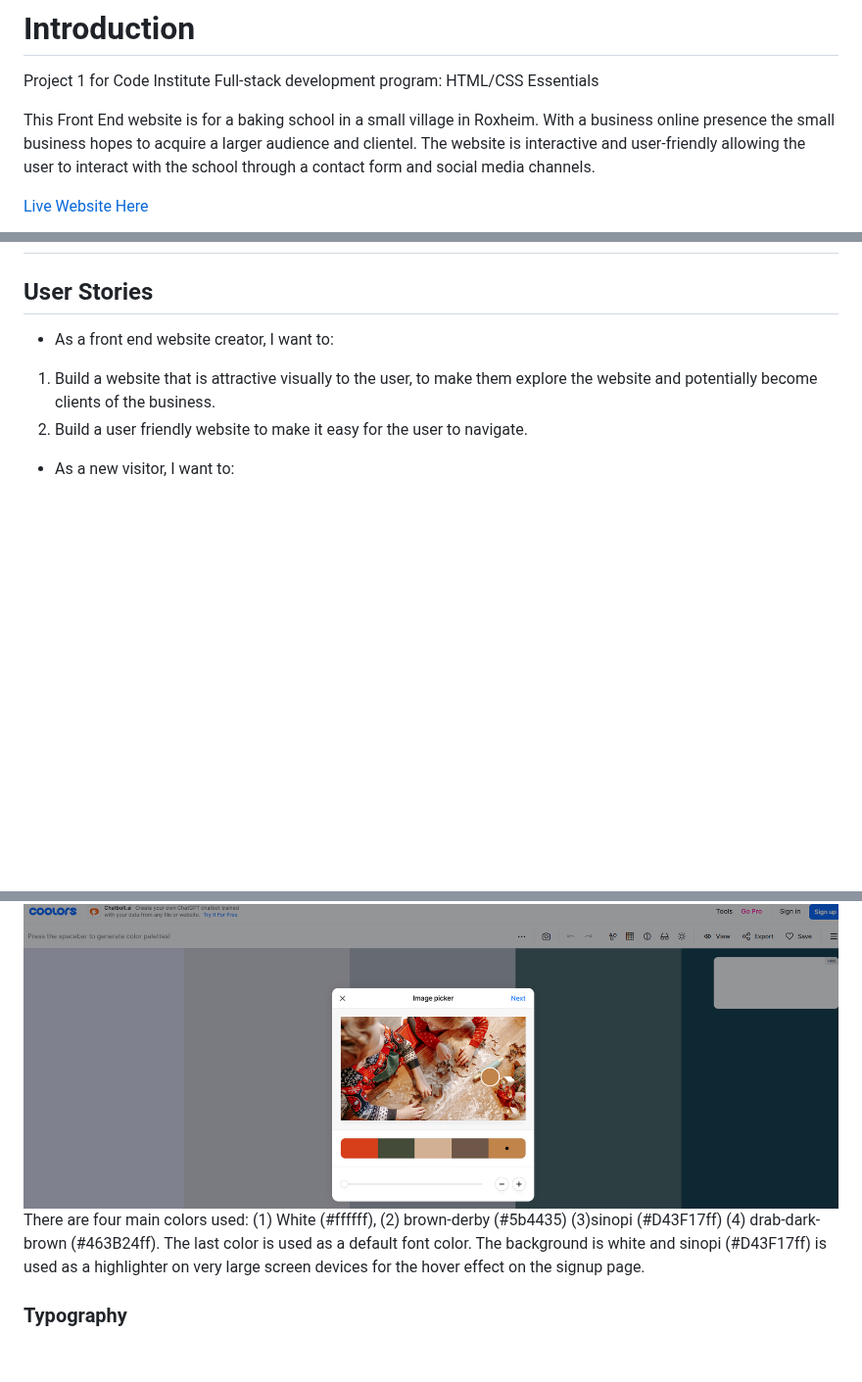
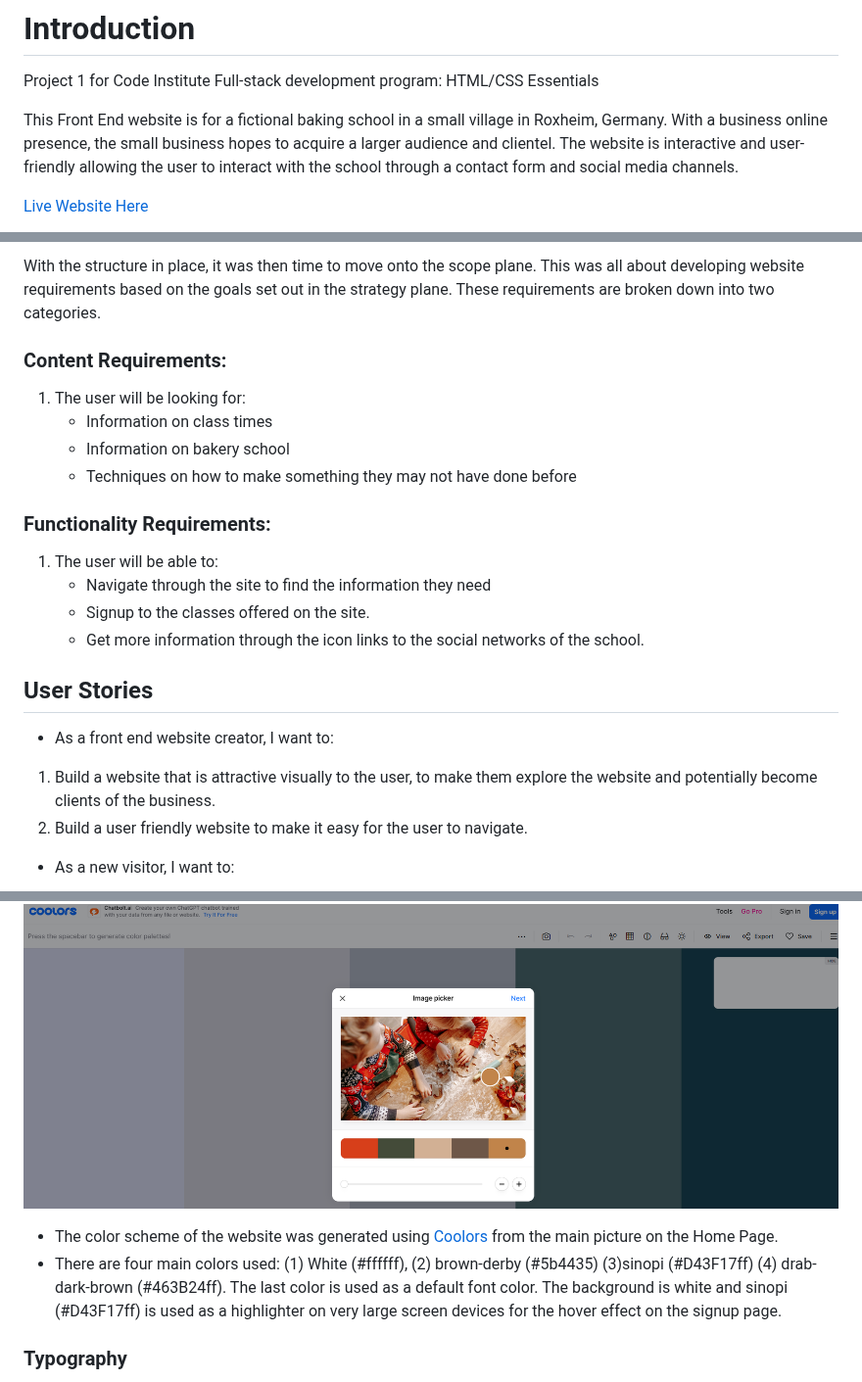
Before and after one commit to angelaanjorin/Roxheim-Baking-School, a Markdown page: README.md, 3 parts joined by grey strips. Shown at 98% size. GitHub-like rendering; blank space fills up the shorter version.

```diff
--- a/README.md
+++ b/README.md
@@ -4,7 +4,7 @@
 
 Project 1 for Code Institute Full-stack development program: HTML/CSS Essentials
 
-This Front End website is for a baking school in a small village in Roxheim. With a business online presence the small business hopes to acquire a larger audience and clientel. The website is interactive and user-friendly allowing the user to interact with the school through a contact form and social media channels.
+This Front End website is for a fictional baking school in a small village in Roxheim, Germany. With a business online presence, the small business hopes to acquire a larger audience and clientel. The website is interactive and user-friendly allowing the user to interact with the school through a contact form and social media channels.
 
 [Live Website Here](https://angelaanjorin.github.io/Roxheim-Baking-School/)
 
@@ -54,3 +108,15 @@ This Front End website is for a baking school in a small village in Roxheim. Wit
+With the structure in place, it was then time to move onto the scope plane. This was all about developing website requirements based on the goals set out in the strategy plane. These requirements are broken down into two categories.
+### Content Requirements:
+1. The user will be looking for:
+      * Information on class times
+      * Information on bakery school
+      * Techniques on how to make something they may not have done before
+### Functionality Requirements:
+1. The user will be able to:
+      * Navigate through the site to find the information they need
+      * Signup to the classes offered on the site.
+      * Get more information through the icon links to the social networks of the school.
+
 
 ## User Stories
 
@@ -74,7 +140,8 @@ The Roxheim Bakery School website is a four page site: Home Page, Signup Page, T
 ### Color Scheme
 
 ![Home Page](./assets/images/READMEimages/Create-a-Palette-Coolors1.png)
-There are four main colors used: (1) White (#ffffff), (2) brown-derby (#5b4435) (3)sinopi (#D43F17ff) (4) drab-dark-brown (#463B24ff). The last color is used as a default font color. The background is white and sinopi (#D43F17ff) is used as a highlighter on very large screen devices for the hover effect on the signup page.
+* The color scheme of the website was generated using [Coolors](https://coolors.co/) from the main picture on the Home Page.
+* There are four main colors used: (1) White (#ffffff), (2) brown-derby (#5b4435) (3)sinopi (#D43F17ff) (4) drab-dark-brown (#463B24ff). The last color is used as a default font color. The background is white and sinopi (#D43F17ff) is used as a highlighter on very large screen devices for the hover effect on the signup page.
 
 ### Typography
 
```
Also changed, not shown: other parts of README.md (+55 -1 lines).
